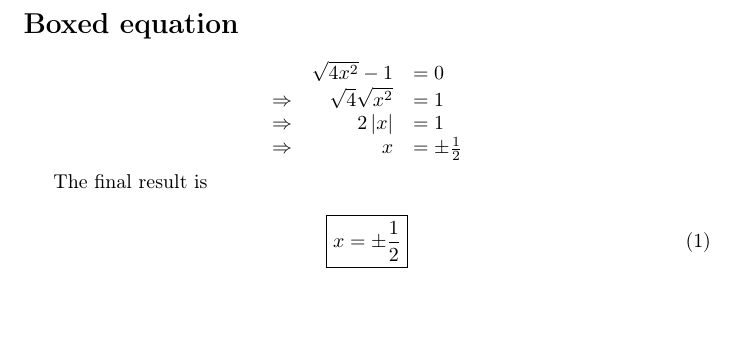
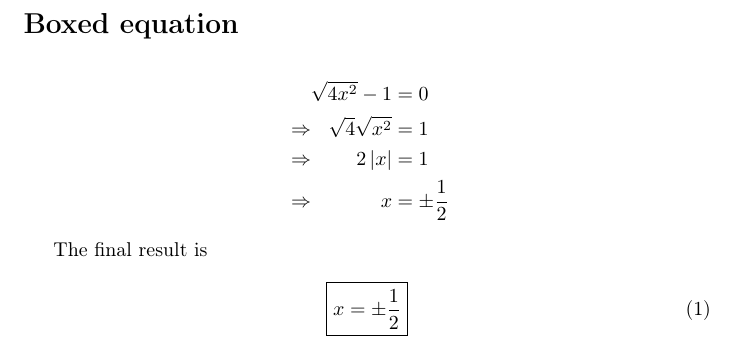
Before and after one commit to JamesMenetrey/LatexCompendium, a LaTeX document (compendium/mathematics/boxed-equations.tex): part of the page, cut so that both start at the same text, the shorter picture padded with empty space. Compiled offline with pdfLaTeX.

Commit message:
Enhance the compendium related to maths.

```diff
--- a/compendium/mathematics/boxed-equations.tex
+++ b/compendium/mathematics/boxed-equations.tex
@@ -13,14 +13,12 @@
 
 \section*{Boxed equation}
 
-\[
-\begin{array}{ r r l}
-		& \sqrt{4 x^2} - 1 &= 0 \\
-	\Rightarrow & \sqrt{4} \sqrt{x^2} &= 1 \\
-	\Rightarrow & 2 \left|x\right| &= 1 \\
-	\Rightarrow & x &= \pm \frac{1}{2}
-\end{array}
-\]
+\begin{alignat*}{2}
+	&& \sqrt{4 x^2} - 1 &= 0 \\
+	&\Rightarrow & \sqrt{4} \sqrt{x^2} &= 1 \\
+	&\Rightarrow & 2 \left|x\right| &= 1 \\
+	&\Rightarrow & x &= \pm \frac{1}{2}
+\end{alignat*}
 
 The final result is
 
```
Also changed, not shown: compendium/mathematics/boxed-equations.pdf.
